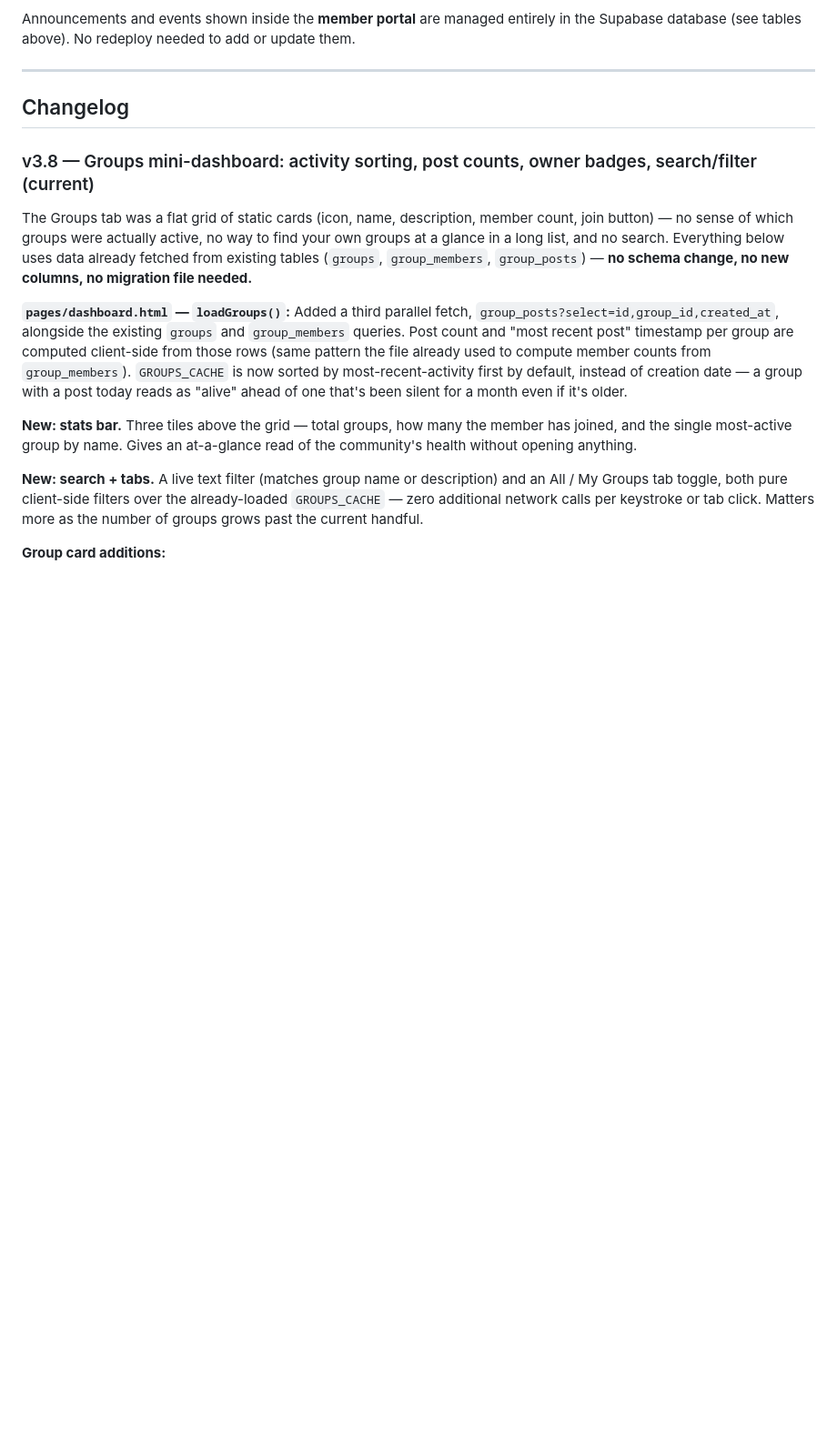
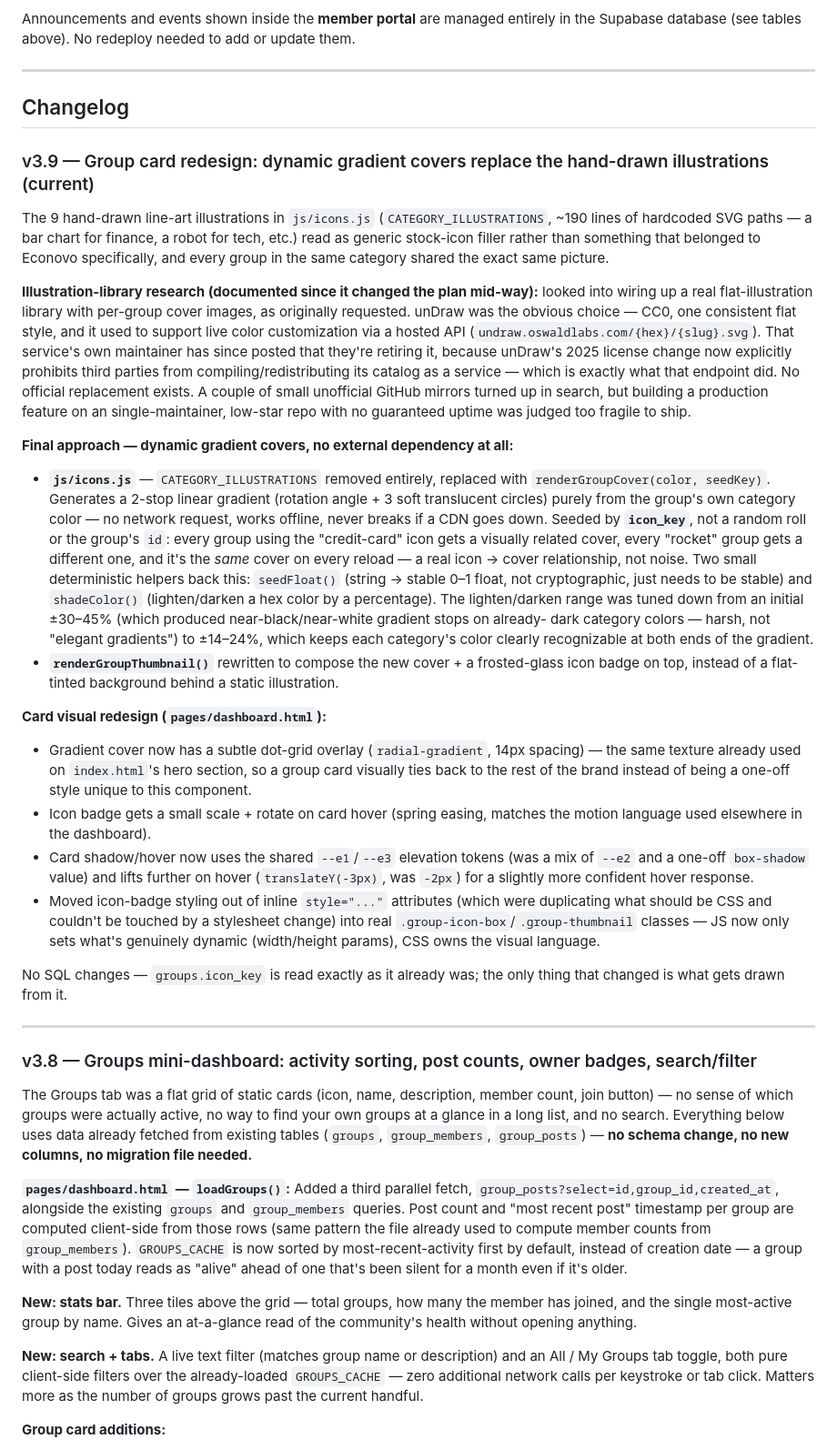
Before and after one commit to fbdadache-a11y/econvo-site-testi, a Markdown page: README.md, the part around the change. Shown at 91% size. GitHub-like rendering; blank space fills up the shorter version.

```diff
--- a/README.md
+++ b/README.md
@@ -114,7 +114,73 @@ to add or update them.
 
 ## Changelog
 
-### v3.8 — Groups mini-dashboard: activity sorting, post counts, owner badges, search/filter (current)
+### v3.9 — Group card redesign: dynamic gradient covers replace the hand-drawn illustrations (current)
+
+The 9 hand-drawn line-art illustrations in `js/icons.js`
+(`CATEGORY_ILLUSTRATIONS`, ~190 lines of hardcoded SVG paths — a bar chart
+for finance, a robot for tech, etc.) read as generic stock-icon filler
+rather than something that belonged to Econovo specifically, and every
+group in the same category shared the exact same picture.
+
+**Illustration-library research (documented since it changed the plan
+mid-way):** looked into wiring up a real flat-illustration library with
+per-group cover images, as originally requested. unDraw was the obvious
+choice — CC0, one consistent flat style, and it used to support live color
+customization via a hosted API (`undraw.oswaldlabs.com/{hex}/{slug}.svg`).
+That service's own maintainer has since posted that they're retiring it,
+because unDraw's 2025 license change now explicitly prohibits third
+parties from compiling/redistributing its catalog as a service — which is
+exactly what that endpoint did. No official replacement exists. A couple
+of small unofficial GitHub mirrors turned up in search, but building a
+production feature on an single-maintainer, low-star repo with no
+guaranteed uptime was judged too fragile to ship.
+
+**Final approach — dynamic gradient covers, no external dependency at
+all:**
+
+- **`js/icons.js`** — `CATEGORY_ILLUSTRATIONS` removed entirely, replaced
+  with `renderGroupCover(color, seedKey)`. Generates a 2-stop linear
+  gradient (rotation angle + 3 soft translucent circles) purely from the
+  group's own category color — no network request, works offline, never
+  breaks if a CDN goes down. Seeded by **`icon_key`**, not a random roll or
+  the group's `id`: every group using the "credit-card" icon gets a
+  visually related cover, every "rocket" group gets a different one, and
+  it's the *same* cover on every reload — a real icon → cover
+  relationship, not noise. Two small deterministic helpers back this:
+  `seedFloat()` (string → stable 0–1 float, not cryptographic, just needs
+  to be stable) and `shadeColor()` (lighten/darken a hex color by a
+  percentage). The lighten/darken range was tuned down from an initial
+  ±30–45% (which produced near-black/near-white gradient stops on already-
+  dark category colors — harsh, not "elegant gradients") to ±14–24%, which
+  keeps each category's color clearly recognizable at both ends of the
+  gradient.
+- **`renderGroupThumbnail()`** rewritten to compose the new cover + a
+  frosted-glass icon badge on top, instead of a flat-tinted background
+  behind a static illustration.
+
+**Card visual redesign (`pages/dashboard.html`):**
+- Gradient cover now has a subtle dot-grid overlay (`radial-gradient`,
+  14px spacing) — the same texture already used on `index.html`'s hero
+  section, so a group card visually ties back to the rest of the brand
+  instead of being a one-off style unique to this component.
+- Icon badge gets a small scale + rotate on card hover (spring easing,
+  matches the motion language used elsewhere in the dashboard).
+- Card shadow/hover now uses the shared `--e1`/`--e3` elevation tokens
+  (was a mix of `--e2` and a one-off `box-shadow` value) and lifts further
+  on hover (`translateY(-3px)`, was `-2px`) for a slightly more confident
+  hover response.
+- Moved icon-badge styling out of inline `style="..."` attributes (which
+  were duplicating what should be CSS and couldn't be touched by a
+  stylesheet change) into real `.group-icon-box`/`.group-thumbnail`
+  classes — JS now only sets what's genuinely dynamic (width/height
+  params), CSS owns the visual language.
+
+No SQL changes — `groups.icon_key` is read exactly as it already was; the
+only thing that changed is what gets drawn from it.
+
+---
+
+### v3.8 — Groups mini-dashboard: activity sorting, post counts, owner badges, search/filter
 
 The Groups tab was a flat grid of static cards (icon, name, description,
 member count, join button) — no sense of which groups were actually
```
